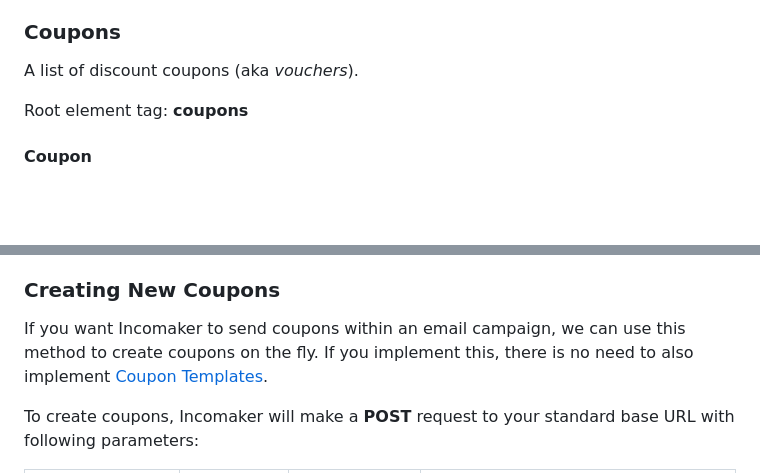
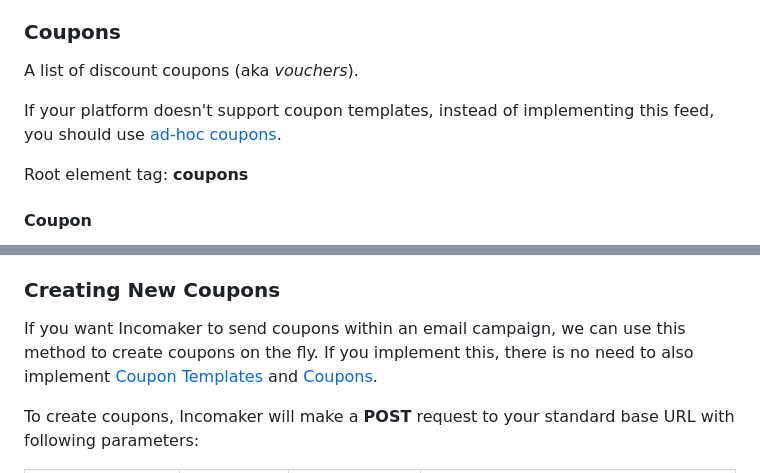
Before and after one commit to incomaker/xml-feed-standards, a Markdown page: README.MD, 2 parts joined by grey strips. GitHub-like rendering; blank space fills up the shorter version.

Commit message:
added info about ad-hoc downloads

```diff
--- a/README.MD
+++ b/README.MD
@@ -664,6 +664,8 @@ Validate with [XML Schema Definition](xsd/couponTemplates.xsd).
 
 A list of discount coupons (aka *vouchers*).
 
+If your platform doesn't support coupon templates, instead of implementing this feed, you should use [ad-hoc coupons](#creating-new-coupons).
+
 Root element tag: **coupons**
 
 #### Coupon
@@ -716,7 +718,7 @@ Validate with [XML Schema Definition](xsd/coupons.xsd).
 ### Creating New Coupons
 
 If you want Incomaker to send coupons within an email campaign, we can use this method to create coupons on the fly.
-If you implement this, there is no need to also implement [Coupon Templates](#coupon-templates).
+If you implement this, there is no need to also implement [Coupon Templates](#coupon-templates) and [Coupons](#coupons).
 
 To create coupons, Incomaker will make a **POST** request to your standard base URL with following parameters:
 
```
